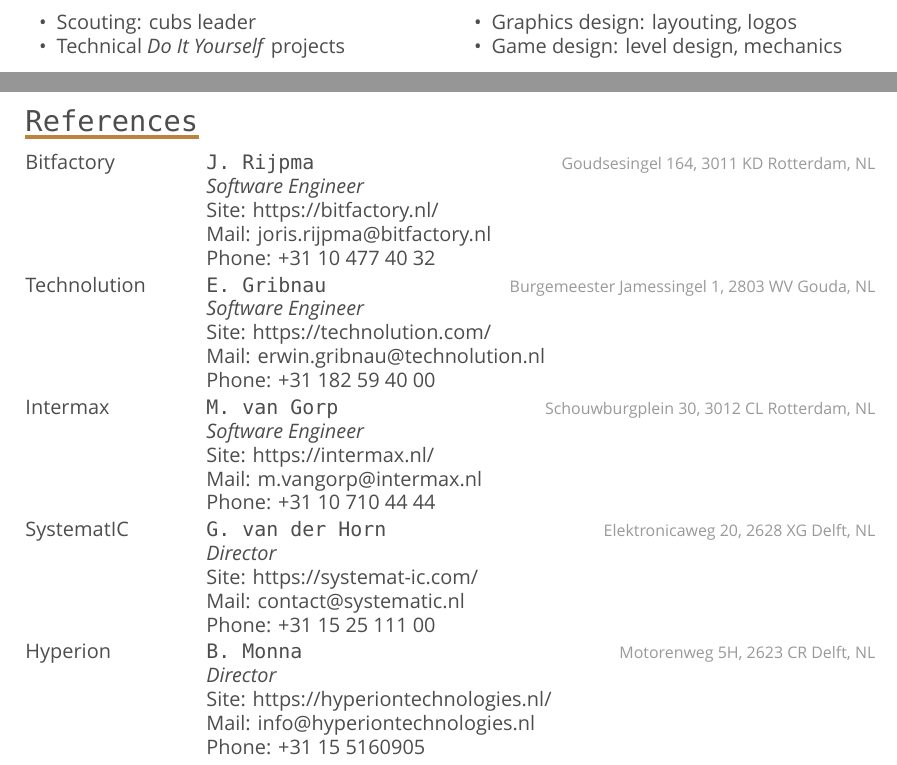
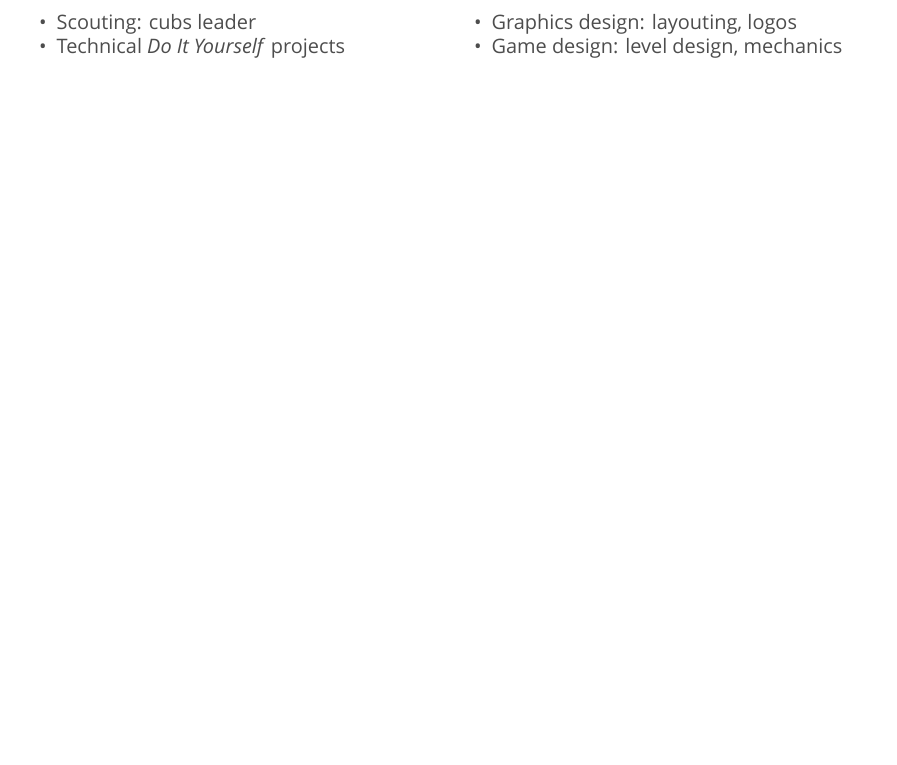
Before and after one commit to timvisee/cv, a LaTeX CV (cv.tex): two parts of pages 2 and 3 of 3 before the commit and part of page 2 of 2 after it, the two joined at a grey line, cut so that both start at the same text, the shorter picture padded with empty space. Compiled offline with XeLaTeX; a missing font is replaced by an installed copy or a similar font.

Commit message:
Remove references

```diff
--- a/cv.tex
+++ b/cv.tex
@@ -262,61 +262,4 @@
 \end{itemize}
 \end{multicols}}
 
-%----------------------------------------------------------------------------------------
-% REFERENCE SECTION
-%----------------------------------------------------------------------------------------
-
-\newpage
-
-\section{References}
-
-\begin{entrylist}
-
-\entry
-{\href{https://bitfactory.nl}{Bitfactory}}
-{J. Rijpma}
-{Goudsesingel 164, 3011 KD Rotterdam, NL}
-{\emph{Software Engineer} \\
-Site: \href{https://bitfactory.nl}{https://bitfactory.nl/} \\
-Mail: joris.rijpma@bitfactory.nl \\
-Phone: +31 10 477 40 32}
-
-\entry
-{\href{https://technolution.com}{Technolution}}
-{E. Gribnau}
-{Burgemeester Jamessingel 1, 2803 WV Gouda, NL}
-{\emph{Software Engineer} \\
-Site: \href{https://technolution.com}{https://technolution.com/} \\
-Mail: erwin.gribnau@technolution.nl \\
-Phone: +31 182 59 40 00}
-
-\entry
-{\href{https://intermax.nl}{Intermax}}
-{M. van Gorp}
-{Schouwburgplein 30, 3012 CL Rotterdam, NL}
-{\emph{Software Engineer} \\
-Site: \href{https://intermax.nl}{https://intermax.nl/} \\
-Mail: m.vangorp@intermax.nl \\
-Phone: +31 10 710 44 44}
-
-\entry
-{\href{https://systemat-ic.com}{SystematIC}}
-{G. van der Horn}
-{Elektronicaweg 20, 2628 XG Delft, NL}
-{\emph{Director} \\
-Site: \href{https://systemat-ic.com/}{https://systemat-ic.com/} \\
-Mail: contact@systematic.nl \\
-Phone: +31 15 25 111 00}
-
-\entry
-{\href{https://hyperiontechnologies.nl/}{Hyperion}}
-{B. Monna}
-{Motorenweg 5H, 2623 CR Delft, NL}
-{\emph{Director} \\
-Site: \href{https://hyperiontechnologies.nl/}{https://hyperiontechnologies.nl/} \\
-Mail: info@hyperiontechnologies.nl \\
-Phone: +31 15 5160905}
-
-\end{entrylist}
-
 \end{document}
```
